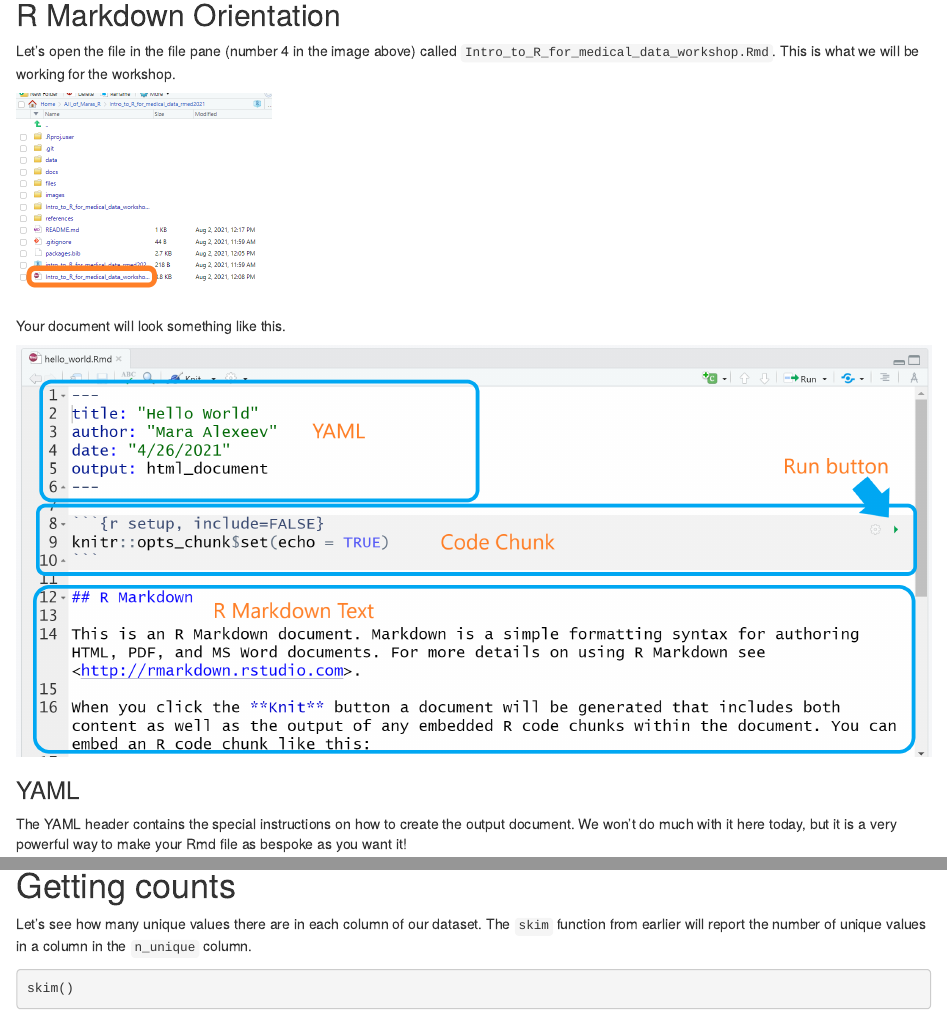
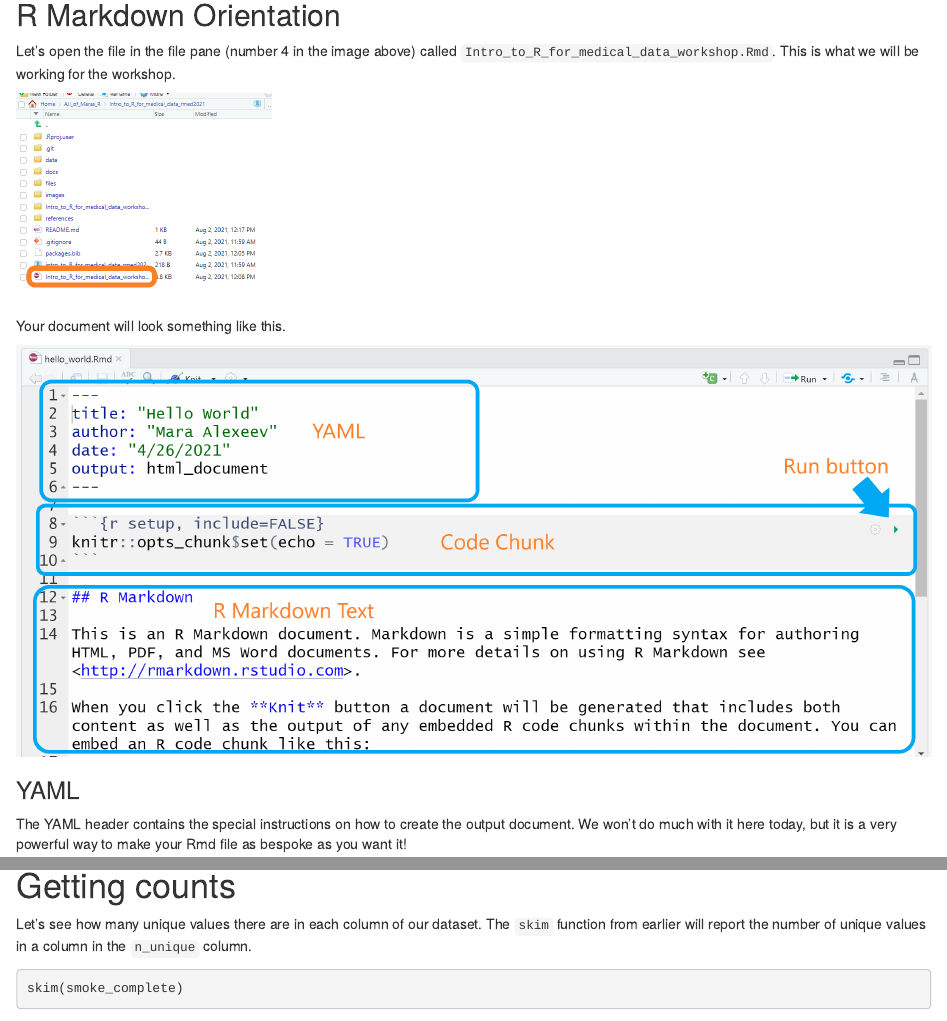
Before and after one commit to MaraAlexeev/intro_to_R_for_medical_data_rmed2021, an R Markdown document (Intro_to_R_for_medical_data_workshop.Rmd): the page in a window 1100 px wide, from 3200 px down, and a second part further down, joined at a grey line. Rendered offline with R 4.5, knitr and Pandoc, with nearby package versions; the code chunks are not run, so their results and figures are left out; drawn as R Markdown's standard HTML page in place of the format the file asks for.

Commit message:
update with fixes so everything knits

````diff
--- a/Intro_to_R_for_medical_data_workshop.Rmd
+++ b/Intro_to_R_for_medical_data_workshop.Rmd
@@ -559,7 +559,7 @@ Let's see how many unique values there are in each column of our dataset.
 The `skim` function from earlier will report the number of unique values in a column in the `n_unique` column.
 
 ```{r}
-skim()
+skim(smoke_complete)
 ```
 
 Usually we want to get counts from a categorical variable,
--- a/packages.bib
+++ b/packages.bib
@@ -11,7 +11,7 @@
   title = {dplyr: A Grammar of Data Manipulation},
   author = {Hadley Wickham and Romain François and Lionel Henry and Kirill Müller},
   year = {2021},
-  note = {R package version 1.0.5},
+  note = {R package version 1.0.4},
   url = {https://CRAN.R-project.org/package=dplyr},
 }
 
@@ -26,8 +26,8 @@
 @Manual{R-kableExtra,
   title = {kableExtra: Construct Complex Table with kable and Pipe Syntax},
   author = {Hao Zhu},
-  year = {2021},
-  note = {R package version 1.3.4},
+  year = {2020},
+  note = {R package version 1.3.1},
   url = {https://CRAN.R-project.org/package=kableExtra},
 }
 
@@ -43,15 +43,15 @@
   title = {rmarkdown: Dynamic Documents for R},
   author = {JJ Allaire and Yihui Xie and Jonathan McPherson and Javier Luraschi and Kevin Ushey and Aron Atkins and Hadley Wickham and Joe Cheng and Winston Chang and Richard Iannone},
   year = {2021},
-  note = {R package version 2.7},
+  note = {R package version 2.9},
   url = {https://CRAN.R-project.org/package=rmarkdown},
 }
 
 @Manual{R-skimr,
   title = {skimr: Compact and Flexible Summaries of Data},
   author = {Elin Waring and Michael Quinn and Amelia McNamara and Eduardo {Arino de la Rubia} and Hao Zhu and Shannon Ellis},
-  year = {2021},
-  note = {R package version 2.1.3},
+  year = {2020},
+  note = {R package version 2.1.2},
   url = {https://CRAN.R-project.org/package=skimr},
 }
 
````
Also changed, not shown: Intro_to_R_for_medical_data_workshop.Rmd (2 more changed lines).
